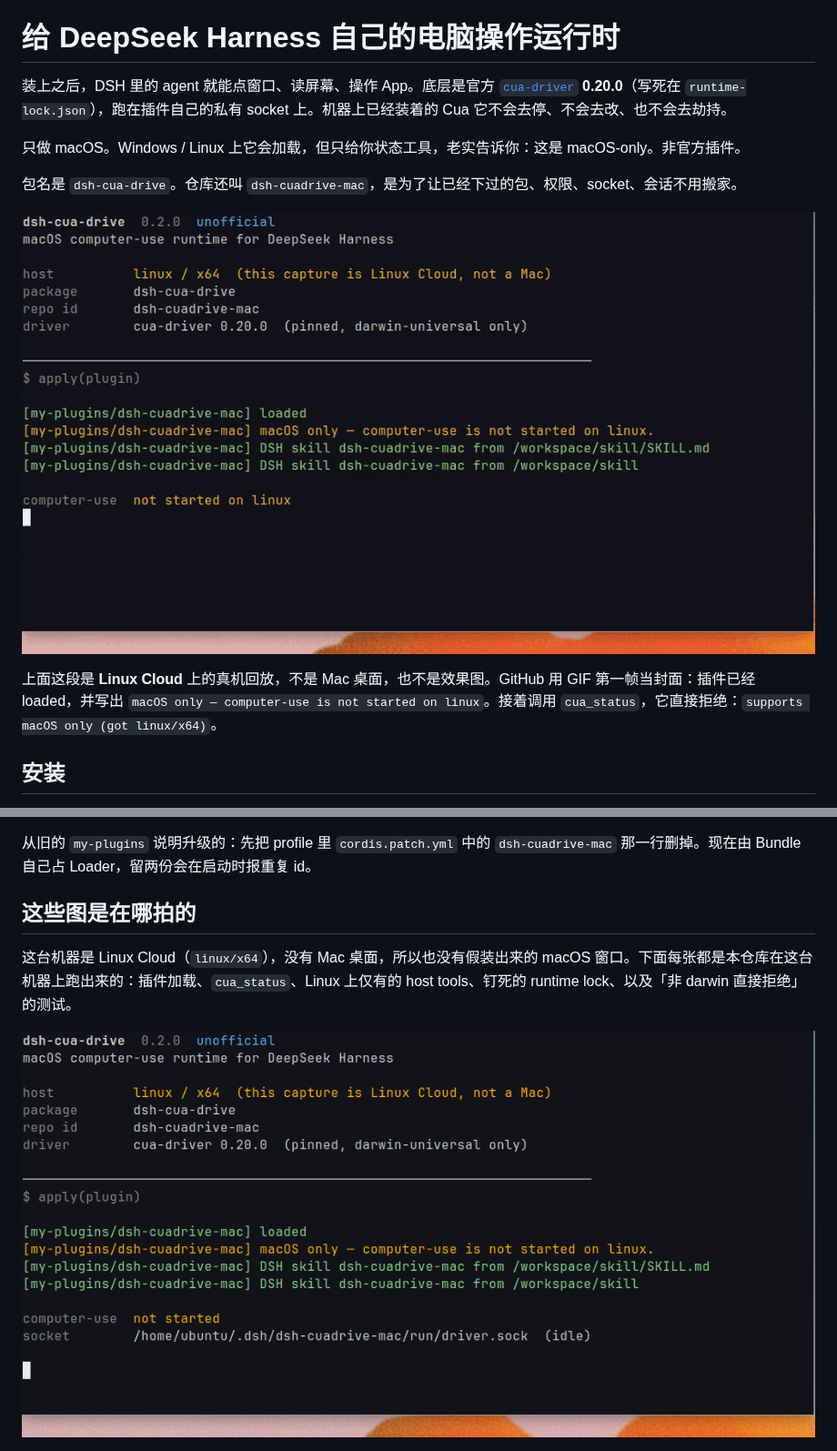
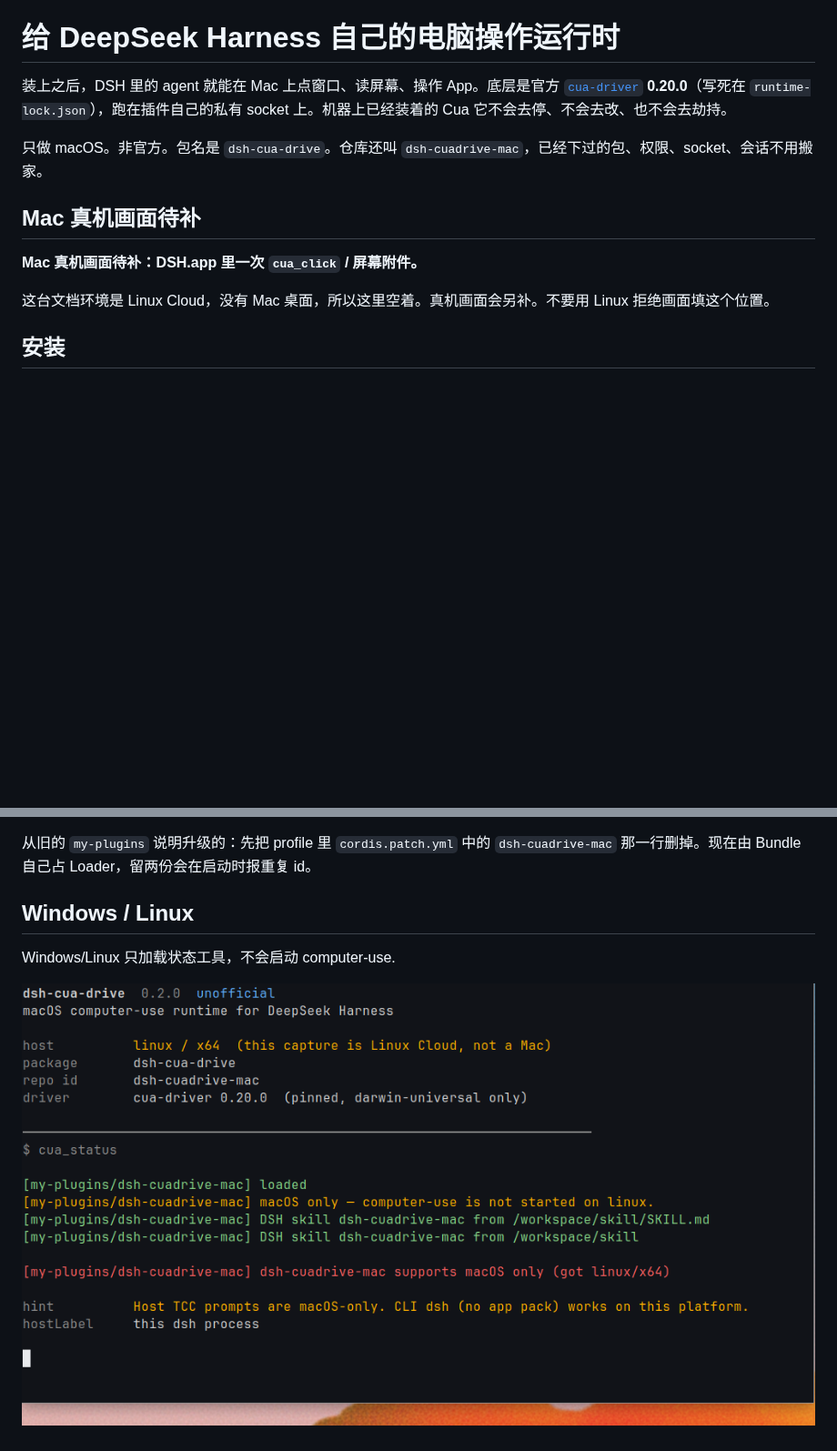
Before and after one commit to aa2246740/dsh-cuadrive-mac, a Markdown page: README.md, 2 parts joined by grey strips. Shown at 91% size. Rendered like a GitHub page; pictures changed too: docs/screenshots/01-plugin-load.png (deleted), docs/screenshots/linux-status.gif (deleted); blank space fills up the shorter version.

```diff
--- a/README.md
+++ b/README.md
@@ -2,15 +2,15 @@
 
 # 给 DeepSeek Harness 自己的电脑操作运行时
 
-装上之后，DSH 里的 agent 就能点窗口、读屏幕、操作 App。底层是官方 [`cua-driver`](https://github.com/trycua/cua) **0.20.0**（写死在 `runtime-lock.json`），跑在插件自己的私有 socket 上。机器上已经装着的 Cua 它不会去停、不会去改、也不会去劫持。
+装上之后，DSH 里的 agent 就能在 Mac 上点窗口、读屏幕、操作 App。底层是官方 [`cua-driver`](https://github.com/trycua/cua) **0.20.0**（写死在 `runtime-lock.json`），跑在插件自己的私有 socket 上。机器上已经装着的 Cua 它不会去停、不会去改、也不会去劫持。
 
-只做 macOS。Windows / Linux 上它会加载，但只给你状态工具，老实告诉你：这是 macOS-only。非官方插件。
+只做 macOS。非官方。包名是 `dsh-cua-drive`。仓库还叫 `dsh-cuadrive-mac`，已经下过的包、权限、socket、会话不用搬家。
 
-包名是 `dsh-cua-drive`。仓库还叫 `dsh-cuadrive-mac`，是为了让已经下过的包、权限、socket、会话不用搬家。
+## Mac 真机画面待补
 
-![在 Linux Cloud 上加载插件：computer-use 没有启动，私有 socket 闲置](docs/screenshots/linux-status.gif)
+**Mac 真机画面待补：DSH.app 里一次 `cua_click` / 屏幕附件。**
 
-上面这段是 **Linux Cloud** 上的真机回放，不是 Mac 桌面，也不是效果图。GitHub 用 GIF 第一帧当封面：插件已经 loaded，并写出 `macOS only — computer-use is not started on linux`。接着调用 `cua_status`，它直接拒绝：`supports macOS only (got linux/x64)`。
+这台文档环境是 Linux Cloud，没有 Mac 桌面，所以这里空着。真机画面会另补。不要用 Linux 拒绝画面填这个位置。
 
 ## 安装
 
@@ -24,9 +24,9 @@ dsh plugin --profile web add github:aa2246740/dsh-cuadrive-mac#593da95209f755a9b
 
 从旧的 `my-plugins` 说明升级的：先把 profile 里 `cordis.patch.yml` 中的 `dsh-cuadrive-mac` 那一行删掉。现在由 Bundle 自己占 Loader，留两份会在启动时报重复 id。
 
-## 这些图是在哪拍的
+## Windows / Linux
 
-这台机器是 Linux Cloud（`linux/x64`），没有 Mac 桌面，所以也没有假装出来的 macOS 窗口。下面每张都是本仓库在这台机器上跑出来的：插件加载、`cua_status`、Linux 上仅有的 host tools、钉死的 runtime lock、以及「非 darwin 直接拒绝」的测试。
+Windows/Linux 只加载状态工具，不会启动 computer-use.
 
-![插件加载：macOS only，computer-use 未启动，私有 socket 闲置](docs/screenshots/01-plugin-load.png)
+![Linux 上调用 cua_status：supports macOS only (got linux/x64)](docs/screenshots/linux-cua-status.png)
 
```
Also changed, not shown: other parts of README.md (+1 -17 lines), README.en.md (+8 -24 lines), docs/screenshots/03-host-tools.png (deleted), docs/screenshots/04-runtime-lock.png (deleted), docs/screenshots/05-linux-refuse-test.png (deleted), docs/screenshots/linux-cua-status.png (renamed from docs/screenshots/02-cua-status.png).
